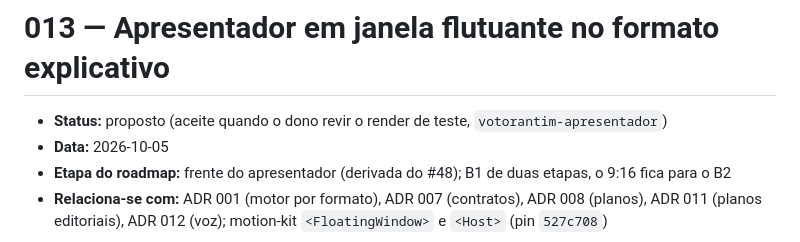
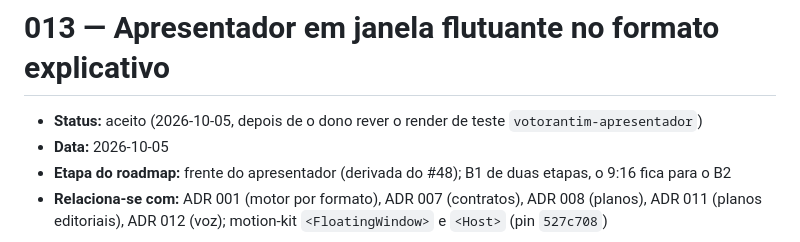
Before and after one commit to ViniciusKoiti/video-pipeline, a Markdown page: docs/decisions/013-apresentador-em-janela.md, the part around the change. GitHub-like rendering.

```diff
--- a/docs/decisions/013-apresentador-em-janela.md
+++ b/docs/decisions/013-apresentador-em-janela.md
@@ -1,6 +1,6 @@
 # 013 — Apresentador em janela flutuante no formato explicativo
 
-- **Status:** proposto (aceite quando o dono revir o render de teste, `votorantim-apresentador`)
+- **Status:** aceito (2026-10-05, depois de o dono rever o render de teste `votorantim-apresentador`)
 - **Data:** 2026-10-05
 - **Etapa do roadmap:** frente do apresentador (derivada do #48); B1 de duas etapas, o 9:16 fica para o B2
 - **Relaciona-se com:** ADR 001 (motor por formato), ADR 007 (contratos), ADR 008 (planos), ADR 011 (planos
```
Also changed, not shown: docs/decisions/014-perfil-vertical.md (added, +59 -0 lines).
